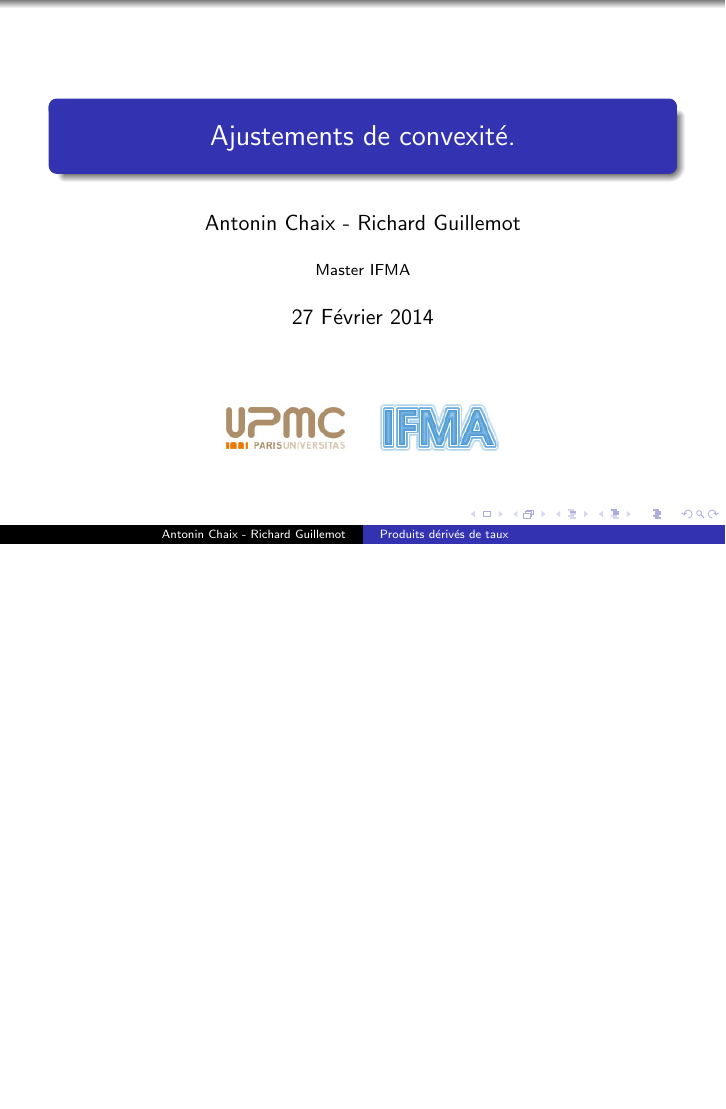
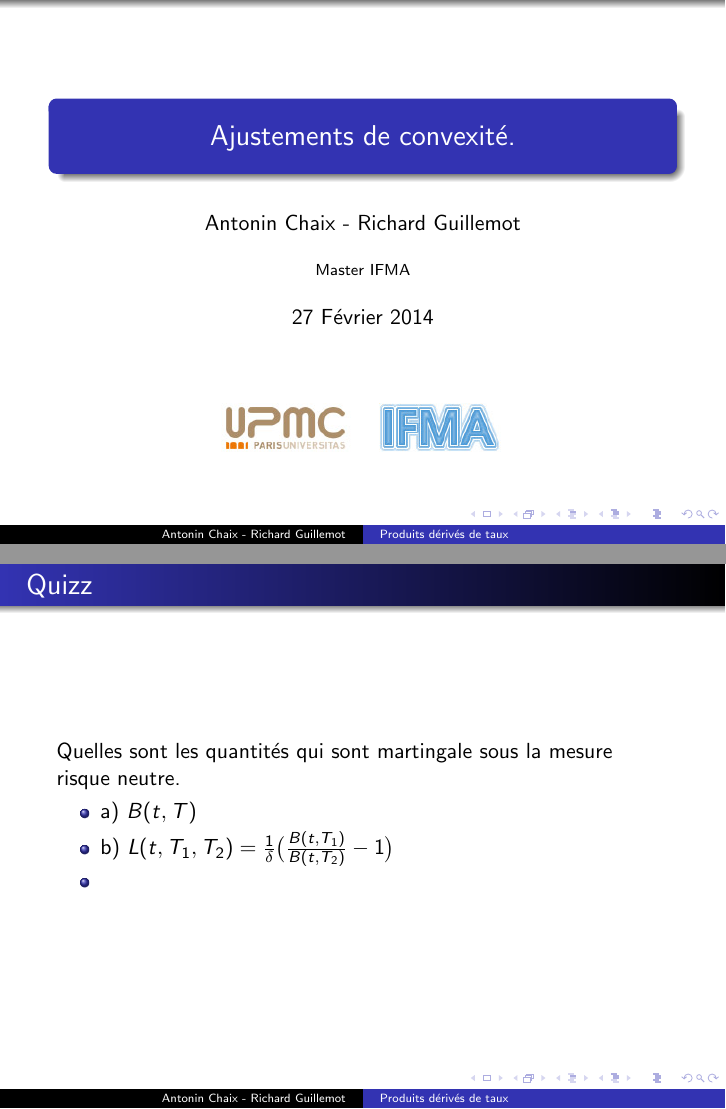
Before and after one commit to rguillemot/Formation_Finance, LaTeX slides (Derives_de_taux/jour4_convexity_adj.tex): page 1 of 11 before the commit and pages 1 and 2 of 12 after it, the two joined at a grey line, the shorter picture padded with empty space. Compiled offline with pdfLaTeX.

```diff
--- a/Derives_de_taux/jour4_convexity_adj.tex
+++ b/Derives_de_taux/jour4_convexity_adj.tex
@@ -23,6 +23,15 @@
 \begin{figure}[h]
 \centering \FIG{5cm}{figures/UPMC_IFMA.jpg}
 \end{figure}
+\end{frame}
+
+\begin{frame}{Quizz}
+Quelles sont les quantités qui sont martingale sous la mesure risque neutre.
+\begin{itemize}
+\item a) $B(t,T)$
+\item b) $L(t,T_1,T_2)=\frac{1}{\delta}\big(\frac{B(t,T_1)}{B(t,T_2)}-1 \big)$
+\item
+\end{itemize}
 \end{frame}
 
 \begin{frame}{Couverture d'un swap en dessous du marché.}
```
